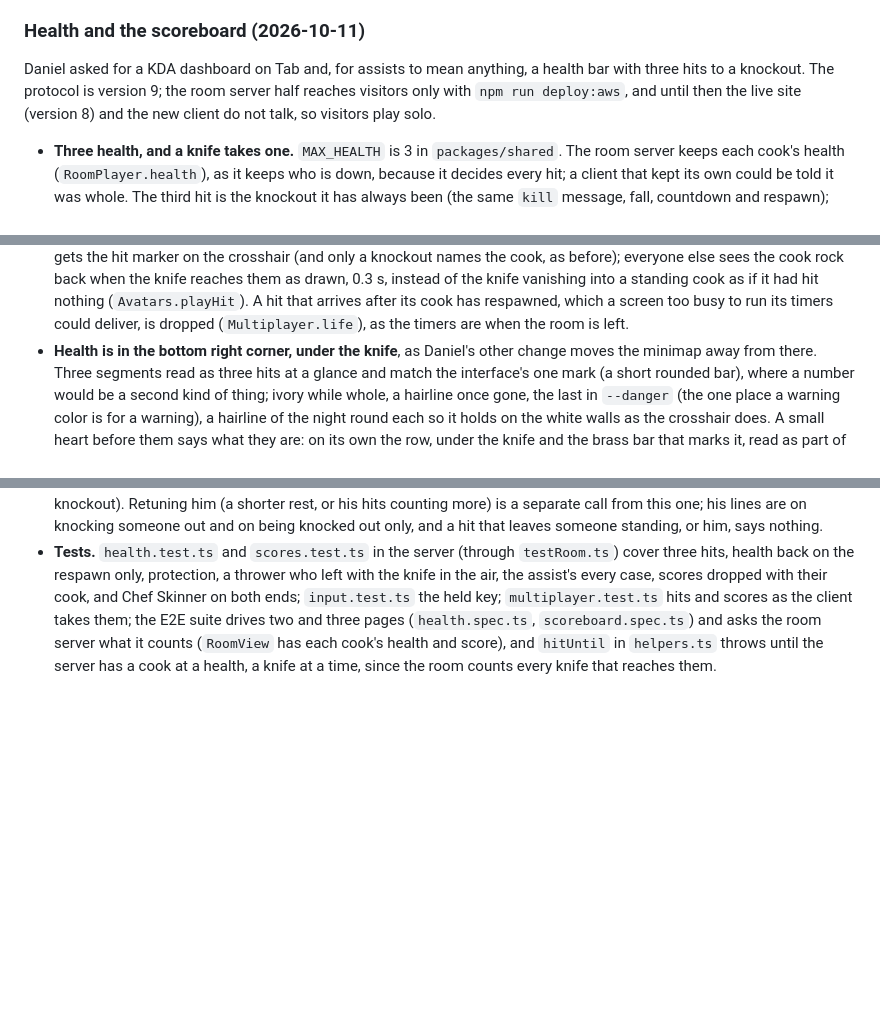
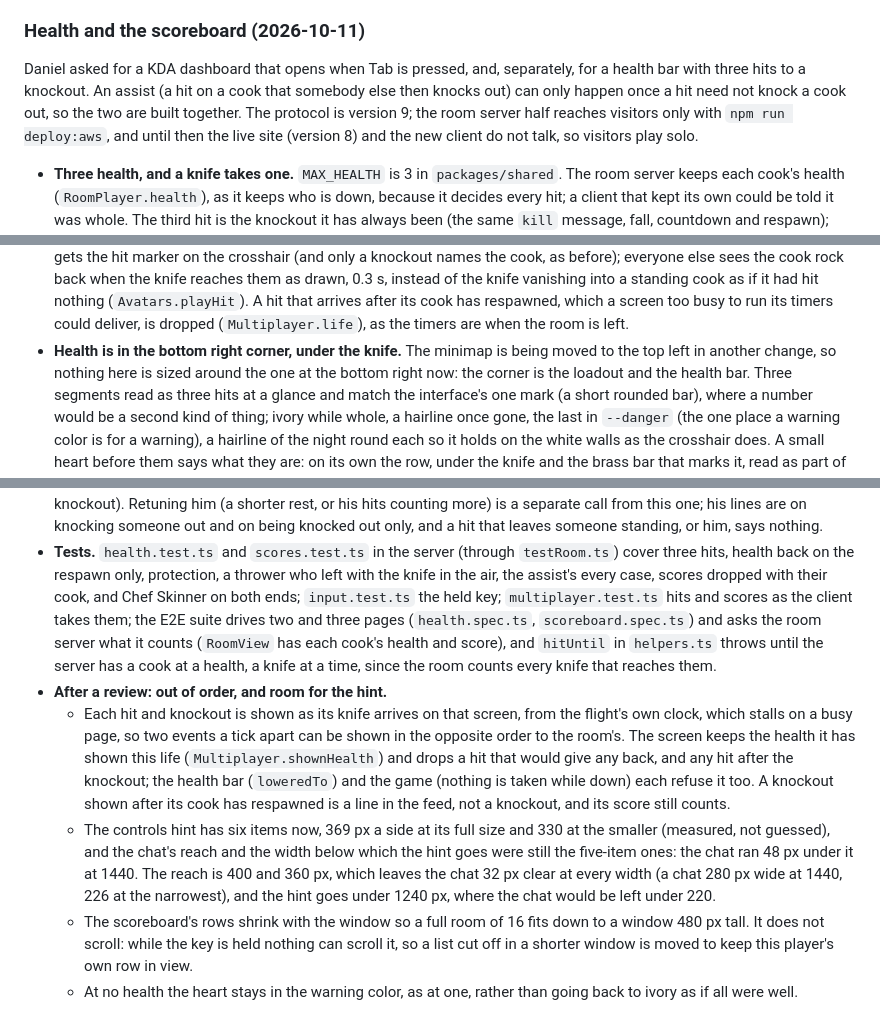
Before and after one commit to danielk927/daniel-world, a Markdown page: DECISIONS.md, 3 parts joined by grey strips. Rendered like a GitHub page; blank space fills up the shorter version.

Commit message:
State in the decisions only what is known of the requests, and record what the review changed

```diff
--- a/DECISIONS.md
+++ b/DECISIONS.md
@@ -977,7 +977,8 @@ Retries stay at 0 and workers at 1: a flaky test is a bug to find, and the tests
 
 ### Health and the scoreboard (2026-10-11)
 
-Daniel asked for a KDA dashboard on Tab and, for assists to mean anything, a health bar with three hits to a knockout.
+Daniel asked for a KDA dashboard that opens when Tab is pressed, and, separately, for a health bar with three hits to a knockout.
+An assist (a hit on a cook that somebody else then knocks out) can only happen once a hit need not knock a cook out, so the two are built together.
 The protocol is version 9; the room server half reaches visitors only with `npm run deploy:aws`, and until then the live site (version 8) and the new client do not talk, so visitors play solo.
 
 - **Three health, and a knife takes one.**
@@ -992,7 +993,8 @@ The protocol is version 9; the room server half reaches visitors only with `npm
 - **What each screen shows.**
   The cook hit gets the health bar dropping with a pulse, a short flare of the screen's edges (the knockout's flash, shorter and softer, and gone with reduced motion like it) and a smaller shake of the view; the thrower gets the hit marker on the crosshair (and only a knockout names the cook, as before); everyone else sees the cook rock back when the knife reaches them as drawn, 0.3 s, instead of the knife vanishing into a standing cook as if it had hit nothing (`Avatars.playHit`).
   A hit that arrives after its cook has respawned, which a screen too busy to run its timers could deliver, is dropped (`Multiplayer.life`), as the timers are when the room is left.
-- **Health is in the bottom right corner, under the knife**, as Daniel's other change moves the minimap away from there.
+- **Health is in the bottom right corner, under the knife.**
+  The minimap is being moved to the top left in another change, so nothing here is sized around the one at the bottom right now: the corner is the loadout and the health bar.
   Three segments read as three hits at a glance and match the interface's one mark (a short rounded bar), where a number would be a second kind of thing; ivory while whole, a hairline once gone, the last in `--danger` (the one place a warning color is for a warning), a hairline of the night round each so it holds on the white walls as the crosshair does.
   A small heart before them says what they are: on its own the row, under the knife and the brass bar that marks it, read as part of the loadout in the first screenshots.
   It is a `meter` named Health with "2 of 3" as its value, and a hit is said once to a screen reader ("Hit. 1 health left, one more knocks you out."); the knockout's card says the rest.
@@ -1019,3 +1021,12 @@ The protocol is version 9; the room server half reaches visitors only with `npm
   Retuning him (a shorter rest, or his hits counting more) is a separate call from this one; his lines are on knocking someone out and on being knocked out only, and a hit that leaves someone standing, or him, says nothing.
 - **Tests.**
   `health.test.ts` and `scores.test.ts` in the server (through `testRoom.ts`) cover three hits, health back on the respawn only, protection, a thrower who left with the knife in the air, the assist's every case, scores dropped with their cook, and Chef Skinner on both ends; `input.test.ts` the held key; `multiplayer.test.ts` hits and scores as the client takes them; the E2E suite drives two and three pages (`health.spec.ts`, `scoreboard.spec.ts`) and asks the room server what it counts (`RoomView` has each cook's health and score), and `hitUntil` in `helpers.ts` throws until the server has a cook at a health, a knife at a time, since the room counts every knife that reaches them.
+- **After a review: out of order, and room for the hint.**
+  - Each hit and knockout is shown as its knife arrives on that screen, from the flight's own clock, which stalls on a busy page, so two events a tick apart can be shown in the opposite order to the room's.
+    The screen keeps the health it has shown this life (`Multiplayer.shownHealth`) and drops a hit that would give any back, and any hit after the knockout; the health bar (`loweredTo`) and the game (nothing is taken while down) each refuse it too.
+    A knockout shown after its cook has respawned is a line in the feed, not a knockout, and its score still counts.
+  - The controls hint has six items now, 369 px a side at its full size and 330 at the smaller (measured, not guessed), and the chat's reach and the width below which the hint goes were still the five-item ones: the chat ran 48 px under it at 1440.
+    The reach is 400 and 360 px, which leaves the chat 32 px clear at every width (a chat 280 px wide at 1440, 226 at the narrowest), and the hint goes under 1240 px, where the chat would be left under 220.
+  - The scoreboard's rows shrink with the window so a full room of 16 fits down to a window 480 px tall.
+    It does not scroll: while the key is held nothing can scroll it, so a list cut off in a shorter window is moved to keep this player's own row in view.
+  - At no health the heart stays in the warning color, as at one, rather than going back to ivory as if all were well.
```
